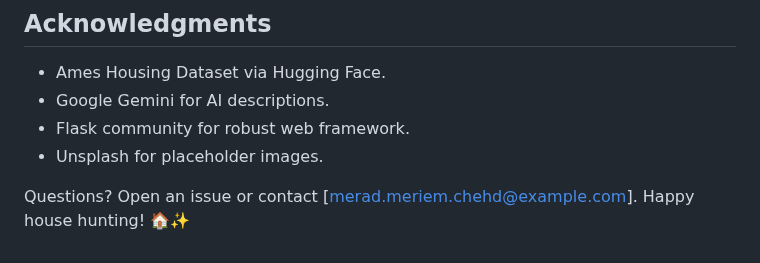
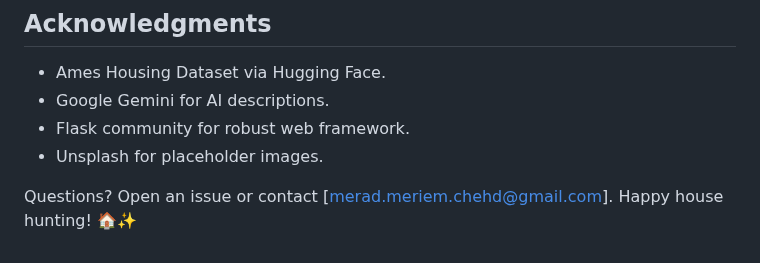
Before and after one commit to me-r1em/SweetHomes-Real-Estate-Price-Prediction-Property-Marketplace, a Markdown page: README.md, the part around one of its changes. GitHub-like rendering.

```diff
--- a/README.md
+++ b/README.md
@@ -142,4 +153,4 @@ MIT License - see [LICENSE](LICENSE) for details.
 - Flask community for robust web framework.
 - Unsplash for placeholder images.
 
-Questions? Open an issue or contact [merad.meriem.chehd@example.com]. Happy house hunting! 🏠✨
+Questions? Open an issue or contact [merad.meriem.chehd@gmail.com]. Happy house hunting! 🏠✨
```
Also changed, not shown: other parts of README.md (+16 -5 lines).
